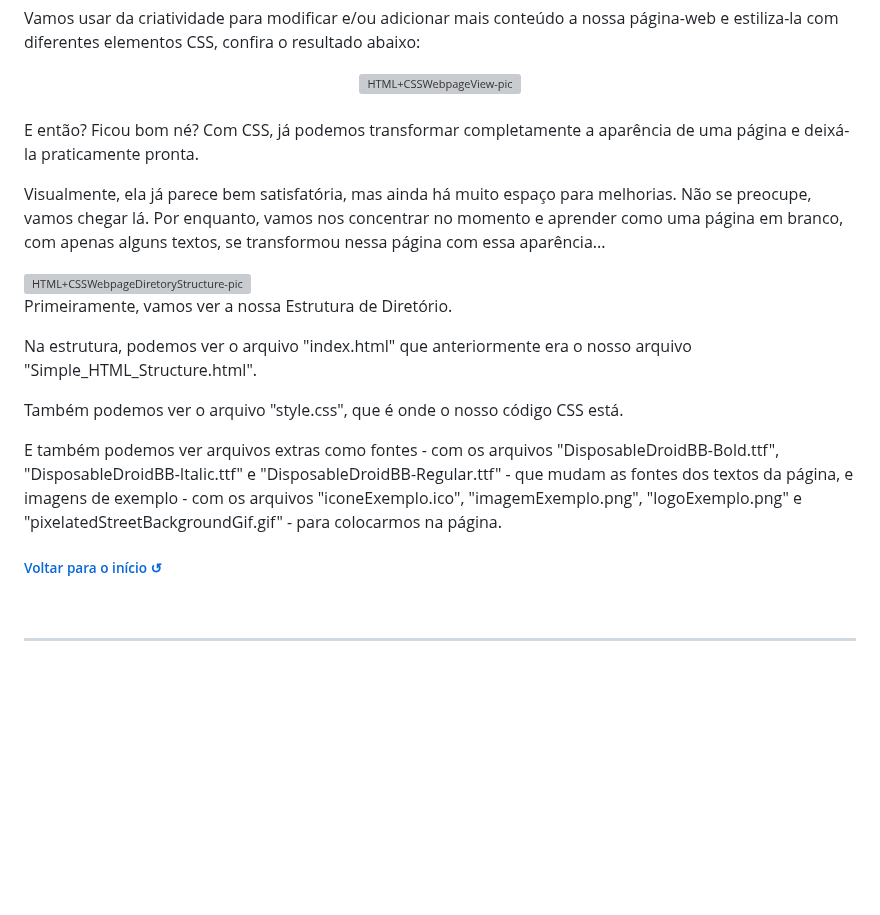
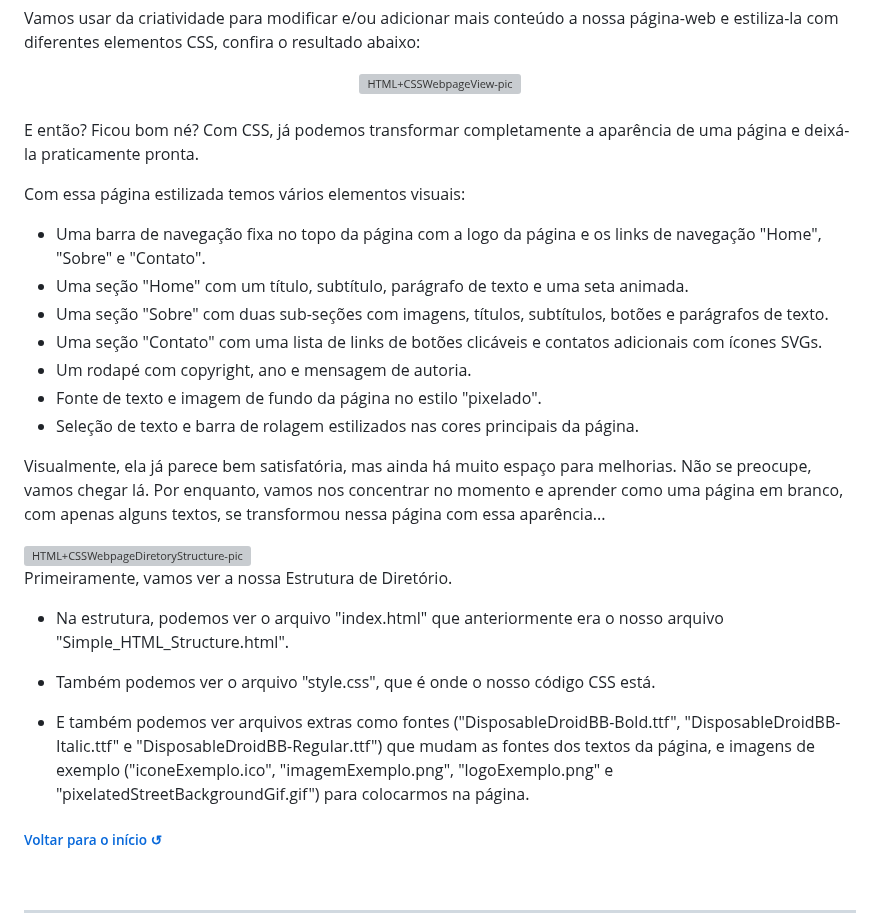
Before and after one commit to juletopi/Front-End_Learning_Journey, a Markdown page: README.md, the part around one of its changes. GitHub-like rendering; blank space fills up the shorter version; grey boxes are pictures that could not be loaded.

Commit message:
Updated "1. HTML, CSS & IDEs" section with "Modificando o nosso arquivo HTML com elementos CSS" topic

```diff
--- a/README.md
+++ b/README.md
@@ -1163,6 +1163,16 @@ Vamos usar da criatividade para modificar e/ou adicionar mais conteúdo a nossa
 
 E então? Ficou bom né? Com CSS, já podemos transformar completamente a aparência de uma página e deixá-la praticamente pronta.
 
+Com essa página estilizada temos vários elementos visuais:
+
+- Uma barra de navegação fixa no topo da página com a logo da página e os links de navegação "Home", "Sobre" e "Contato".
+- Uma seção "Home" com um título, subtítulo, parágrafo de texto e uma seta animada.
+- Uma seção "Sobre" com duas sub-seções com imagens, títulos, subtítulos, botões e parágrafos de texto.
+- Uma seção "Contato" com uma lista de links de botões clicáveis e contatos adicionais com ícones SVGs.
+- Um rodapé com copyright, ano e mensagem de autoria.
+- Fonte de texto e imagem de fundo da página no estilo "pixelado".
+- Seleção de texto e barra de rolagem estilizados nas cores principais da página.
+
 Visualmente, ela já parece bem satisfatória, mas ainda há muito espaço para melhorias. Não se preocupe, vamos chegar lá. Por enquanto, vamos nos concentrar no momento e aprender como uma página em branco, com apenas alguns textos, se transformou nessa página com essa aparência...
 
 </div>
@@ -1172,11 +1182,11 @@ Visualmente, ela já parece bem satisfatória, mas ainda há muito espaço para
 
 Primeiramente, vamos ver a nossa Estrutura de Diretório.
 
-Na estrutura, podemos ver o arquivo "index.html" que anteriormente era o nosso arquivo "Simple_HTML_Structure.html".
+- Na estrutura, podemos ver o arquivo "index.html" que anteriormente era o nosso arquivo "Simple_HTML_Structure.html".
 
-Também podemos ver o arquivo "style.css", que é onde o nosso código CSS está.
+- Também podemos ver o arquivo "style.css", que é onde o nosso código CSS está.
 
-E também podemos ver arquivos extras como fontes - com os arquivos "DisposableDroidBB-Bold.ttf", "DisposableDroidBB-Italic.ttf" e "DisposableDroidBB-Regular.ttf" - que mudam as fontes dos textos da página, e imagens de exemplo - com os arquivos "iconeExemplo.ico", "imagemExemplo.png", "logoExemplo.png" e "pixelatedStreetBackgroundGif.gif" - para colocarmos na página.
+- E também podemos ver arquivos extras como fontes ("DisposableDroidBB-Bold.ttf", "DisposableDroidBB-Italic.ttf" e "DisposableDroidBB-Regular.ttf") que mudam as fontes dos textos da página, e imagens de exemplo ("iconeExemplo.ico", "imagemExemplo.png", "logoExemplo.png" e "pixelatedStreetBackgroundGif.gif") para colocarmos na página.
 
 </div>
 
```
Also changed, not shown: other parts of README.md (+1 -1 lines).
